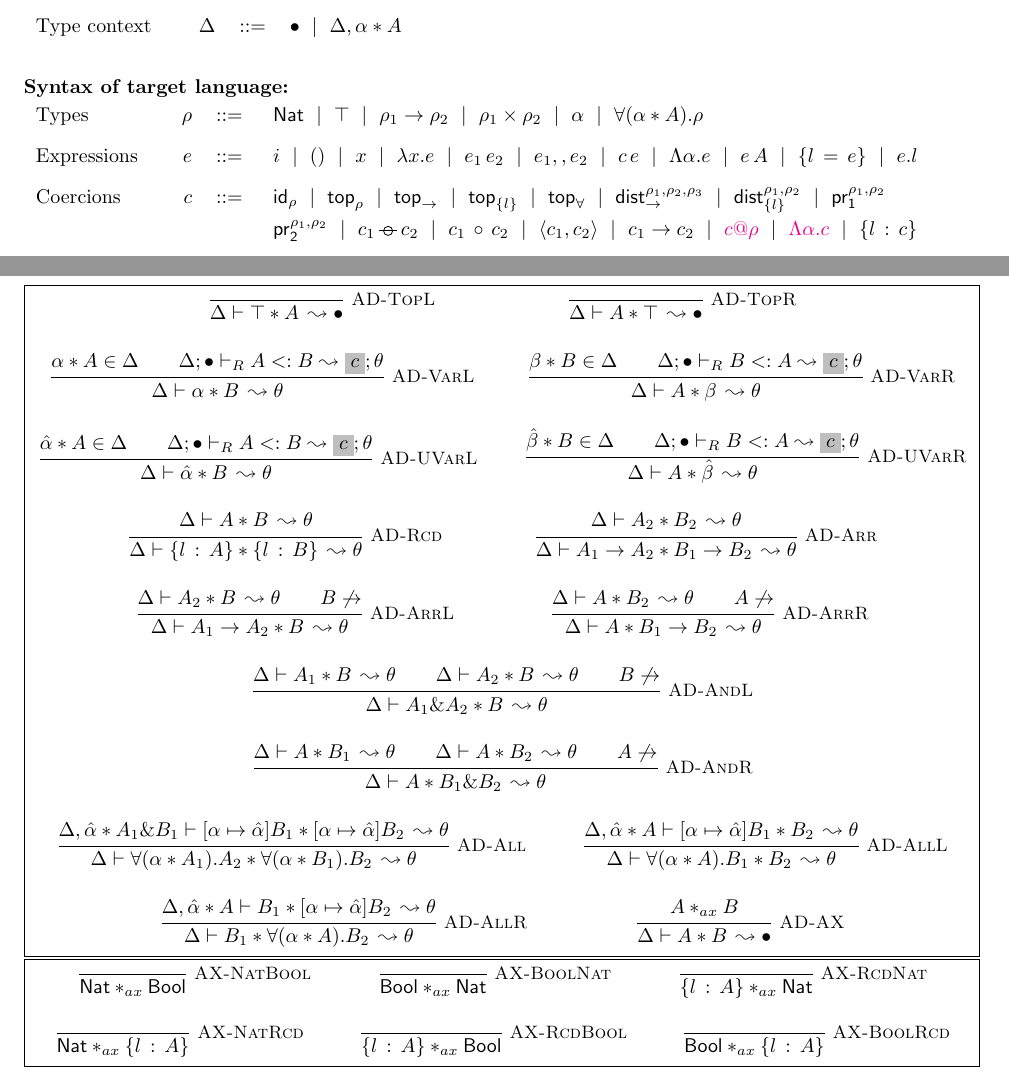
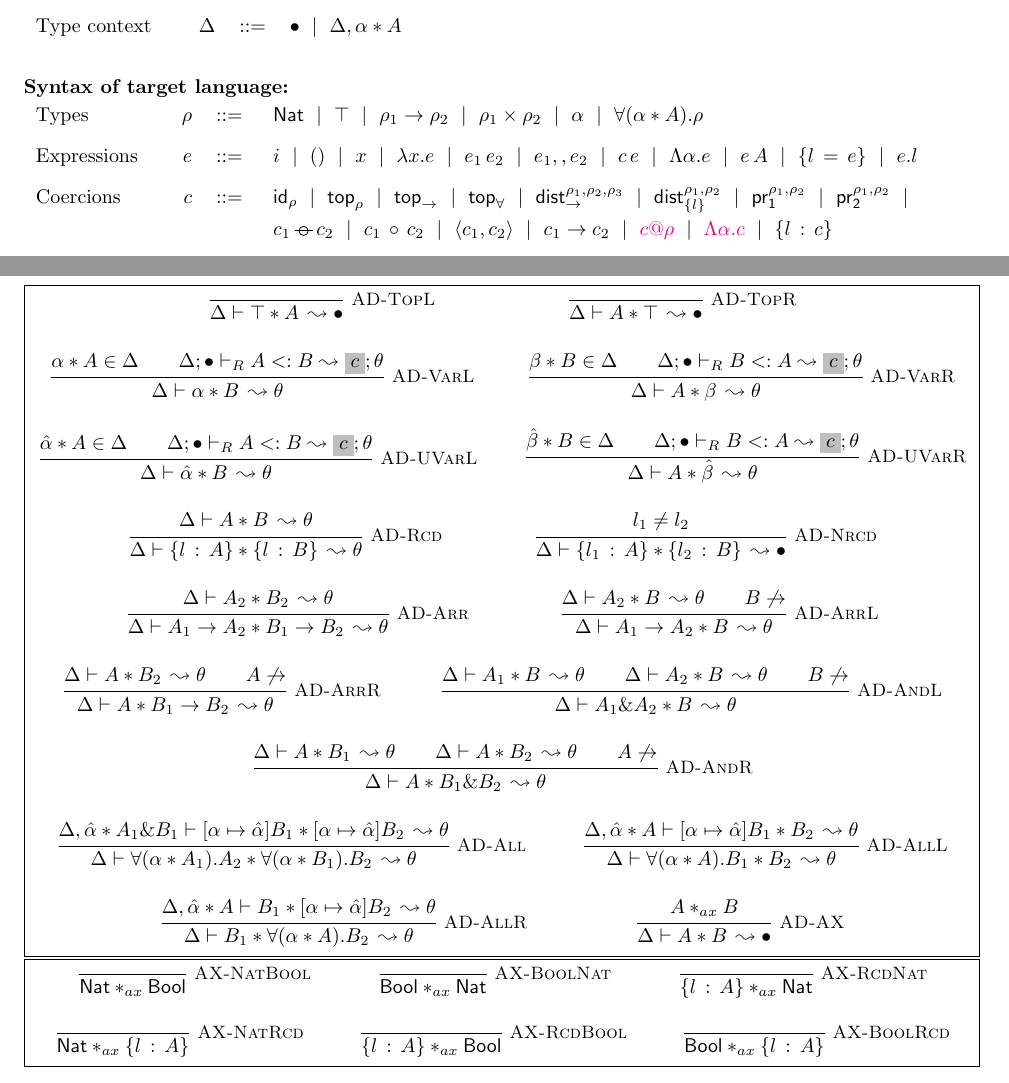
Before and after one commit to martonbognar/modusponens-prototype, a LaTeX document (notes/newspecs.tex): two parts of pages 1 and 7 of 9, joined at a grey line, cut so that both start at the same text. Compiled offline with pdfLaTeX.

Commit message:
records fixes

```diff
--- a/notes/newspecs.tex
+++ b/notes/newspecs.tex
@@ -27,13 +27,14 @@
                  &          &       & $\textcolor{magenta}{\tabs{\alpha}{A}{E}}~\mid~\textcolor{magenta}{E\,A}$\vspace{0.3cm}\\
     Type context & $\Delta$ & $::=$ & $\bullet~\mid~\Delta,\tentry{\alpha}{A}$
   \end{tabular}
+%% \klara{Is there a reason to exclude intersection types from monotypes?}
 
 \mypar{Syntax of target language}
 \noindent\begin{tabular}{l r r l}
     Types        & $\rho$   & $::=~$ & $\nat~\mid~\top~\mid~ \rho_1 \to \rho_2~\mid~\rho_1 \times \rho_2~\mid~\alpha~\mid~\Tabs{\alpha}{A}{\rho}$ \vspace{0.3cm}\\
     Expressions  & $e$      & $::=~$ & $i~\mid~()~\mid~x~\mid~\abs{x}{e}~\mid~e_1\,e_2~\mid~e_1 , , e_2~\mid~c\,e~\mid~\Lambda{\alpha}.{e}~\mid~e\,A~\mid~\record{l}{e}~\mid~e.l$ \vspace{0.3cm}\\
-    Coercions    & $c$      & $::=~$ & $\idC{\rho}~\mid~\topC{\rho}~\mid~\topArrC~\mid~\topRecC{l}~\mid~\topAllC~\mid~\distArrC{\rho_1}{\rho_2}{\rho_3}~\mid~\distRecC{l}{\rho_1}{\rho_2}~\mid~\projlC{\rho_1}{\rho_2}$\vspace{0.1cm}\\
-                 &          & & $\projrC{\rho_1}{\rho_2}~\mid~\mpC{c_1}{c_2}~\mid~\compC{c_1}{c_2}~\mid~\pairC{c_1}{c_2}~\mid~\arrC{c_1}{c_2}~\mid~\textcolor{magenta}{\alllC{c}{\rho}}~\mid~\textcolor{magenta}{\allrC{\alpha}{c}}~\mid~\trecord{l}{c}$\vspace{0.3cm}\\
+    Coercions    & $c$      & $::=~$ & $\idC{\rho}~\mid~\topC{\rho}~\mid~\topArrC~\mid~\topAllC~\mid~\distArrC{\rho_1}{\rho_2}{\rho_3}~\mid~\distRecC{l}{\rho_1}{\rho_2}~\mid~\projlC{\rho_1}{\rho_2}~\mid~\projrC{\rho_1}{\rho_2}~\mid$\vspace{0.1cm}\\
+                 &          & & $\mpC{c_1}{c_2}~\mid~\compC{c_1}{c_2}~\mid~\pairC{c_1}{c_2}~\mid~\arrC{c_1}{c_2}~\mid~\textcolor{magenta}{\alllC{c}{\rho}}~\mid~\textcolor{magenta}{\allrC{\alpha}{c}}~\mid~\trecord{l}{c}$\vspace{0.3cm}\\
     Type context & $\Phi$   & $::=~$ & $\bullet~\mid~\Phi,\alpha$\vspace{0.1cm}\\
     Term context & $\Psi$   & $::=~$ & $\bullet~\mid~\Psi,\eentry{x}{\rho}$
   \end{tabular}
@@ -347,6 +348,7 @@ Formula $\notarrow{A}$, in the rules below, means that $A$ is not a function typ
   \inferrule*[right=AD-UVarL]{\tentry{\hat\alpha}{A}\in\Delta \\ \algSubRight{\Delta}{\bullet}{A}{B}{c}{\theta}}{\algdisjoint{\Delta}{\hat\alpha}{B}{\theta}} \and
   \inferrule*[right=AD-UVarR]{\tentry{\hat\beta}{B}\in{\Delta} \\ \algSubRight{\Delta}{\bullet}{B}{A}{c}{\theta}}{\algdisjoint{\Delta}{A}{\hat\beta}{\theta}} \and
   \inferrule*[right=AD-Rcd]{\algdisjoint{\Delta}{A}{B}{\theta}}{\algdisjoint{\Delta}{\trecord{l}{A}}{\trecord{l}{B}}{\theta}} \and
+  \inferrule*[right=AD-Nrcd]{l_1 \neq l_2}{\algdisjoint{\Delta}{\trecord{l_1}{A}}{\trecord{l_2}{B}}{\bullet}} \and
   \inferrule*[right=AD-Arr]{\algdisjoint{\Delta}{A_2}{B_2}{\theta}}{\algdisjoint{\Delta}{A_1\to A_2}{B_1\to B_2}{\theta}} \and
   \inferrule*[right=AD-ArrL]{\algdisjoint{\Delta}{A_2}{B}{\theta} \\ \notarrow{B}}{\algdisjoint{\Delta}{A_1\to A_2}{B}{\theta}} \and
   \inferrule*[right=AD-ArrR]{\algdisjoint{\Delta}{A}{B_2}{\theta} \\ \notarrow{A}}{\algdisjoint{\Delta}{A}{B_1\to B_2}{\theta}} \and
```
